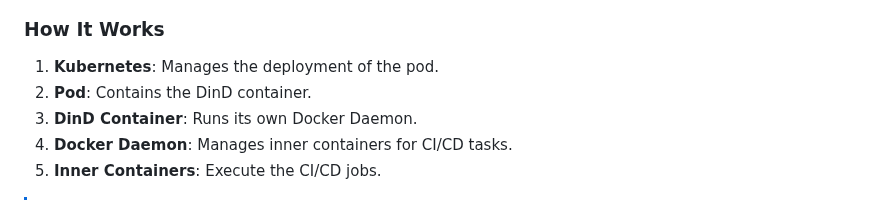
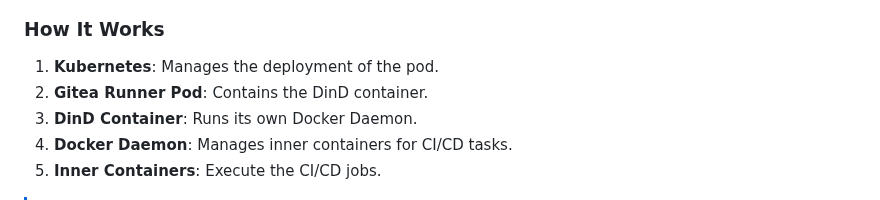
Before and after one commit to H0llyW00dzZ/My-RESTAPIs-Boilerplate, a Markdown page: k8s-deployment/Gitea-Runner.md, the part around the change. GitHub-like rendering.

Commit message:
Update Section Title
- [+] docs(Gitea-Runner.md): update section title to specify Gitea Runner Pod in the documentation

```diff
--- a/k8s-deployment/Gitea-Runner.md
+++ b/k8s-deployment/Gitea-Runner.md
@@ -38,7 +38,7 @@ graph TD;
 ### How It Works
 
 1. **Kubernetes**: Manages the deployment of the pod.
-2. **Pod**: Contains the DinD container.
+2. **Gitea Runner Pod**: Contains the DinD container.
 3. **DinD Container**: Runs its own Docker Daemon.
 4. **Docker Daemon**: Manages inner containers for CI/CD tasks.
 5. **Inner Containers**: Execute the CI/CD jobs.
```
